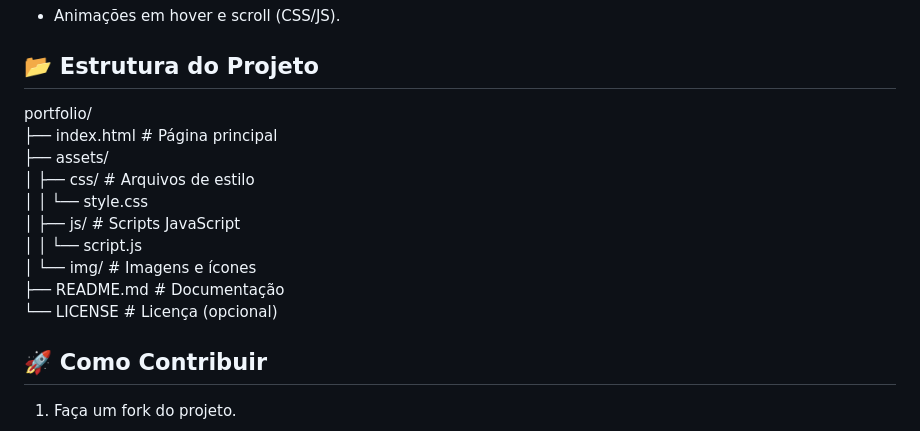
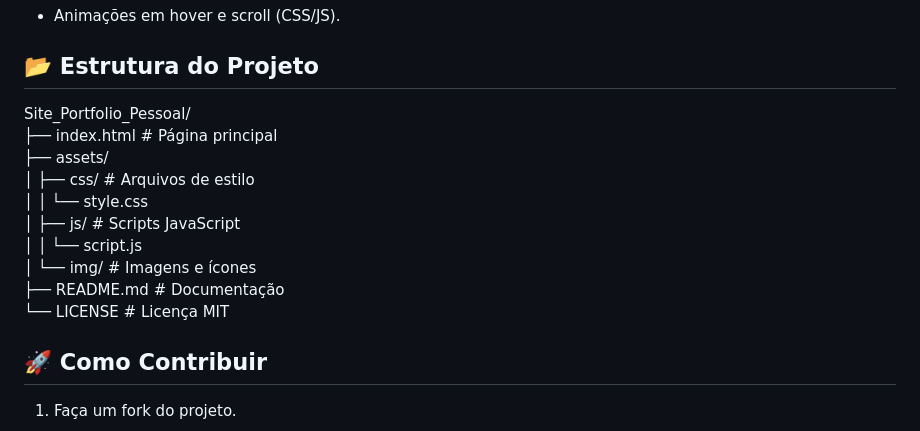
Before and after one commit to WendersonPLopes/Site_Portfolio_Pessoal, a Markdown page: README.md, the part around the change. Drawn GitHub-style.

Commit message:
Atualização do Readme.

```diff
--- a/README.md
+++ b/README.md
@@ -55,7 +55,7 @@ Git & GitHub |	Versionamento e deploy (GitHub Pages)
 
 ## 📂 Estrutura do Projeto
 
-portfolio/
+Site_Portfolio_Pessoal/
 ├── index.html          # Página principal
 ├── assets/
 │   ├── css/           # Arquivos de estilo
@@ -64,7 +64,7 @@ portfolio/
 │   │   └── script.js
 │   └── img/           # Imagens e ícones
 ├── README.md          # Documentação
-└── LICENSE            # Licença (opcional)
+└── LICENSE            # Licença MIT
 
 
 ## 🚀 Como Contribuir
```
